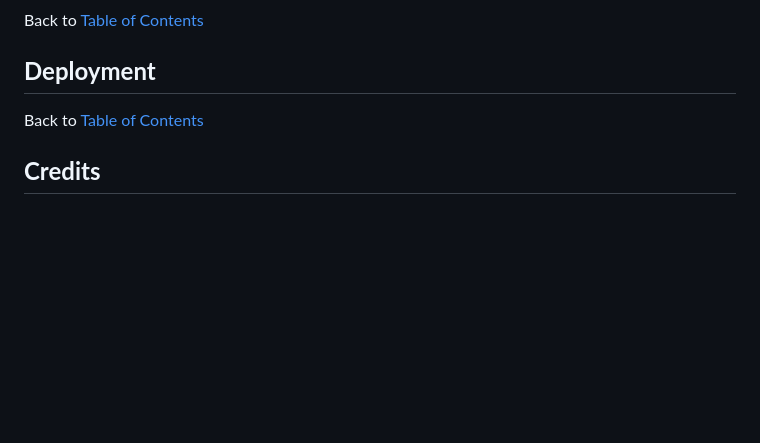
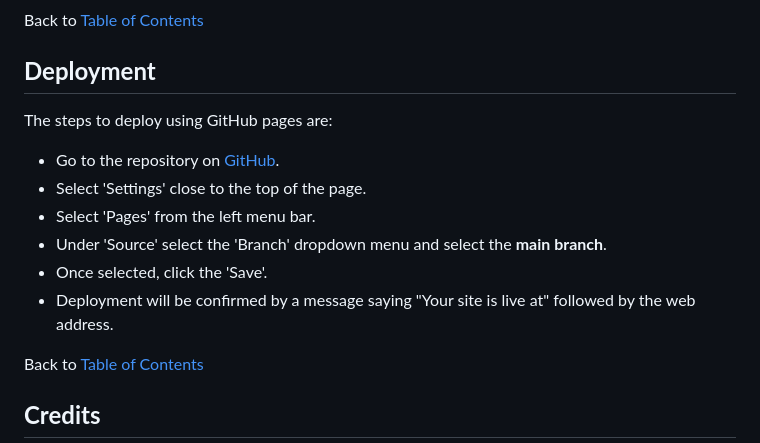
Before and after one commit to almost-good/lady-pac, a Markdown page: README.md, the part around the change. Drawn GitHub-style; blank space fills up the shorter version.

Commit message:
docs[readme]: add deployment steps

```diff
--- a/README.md
+++ b/README.md
@@ -178,6 +178,16 @@ Back to [Table of Contents](#table-of-contents)
 ## **Deployment**
 
 
+The steps to deploy using GitHub pages are:
+
+- Go to the repository on [GitHub](https://github.com).
+- Select 'Settings' close to the top of the page.
+- Select 'Pages' from the left menu bar.
+- Under 'Source' select the 'Branch' dropdown menu and select the **main branch**.
+- Once selected, click the 'Save'.
+- Deployment will be confirmed by a message saying "Your site is live at" followed by the web address.
+
+
 Back to [Table of Contents](#table-of-contents)
 
 
```
